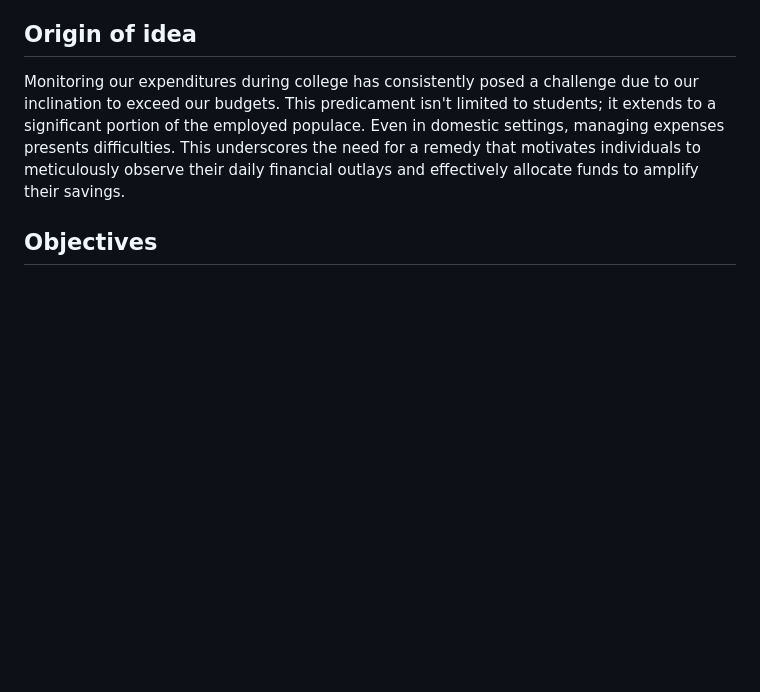
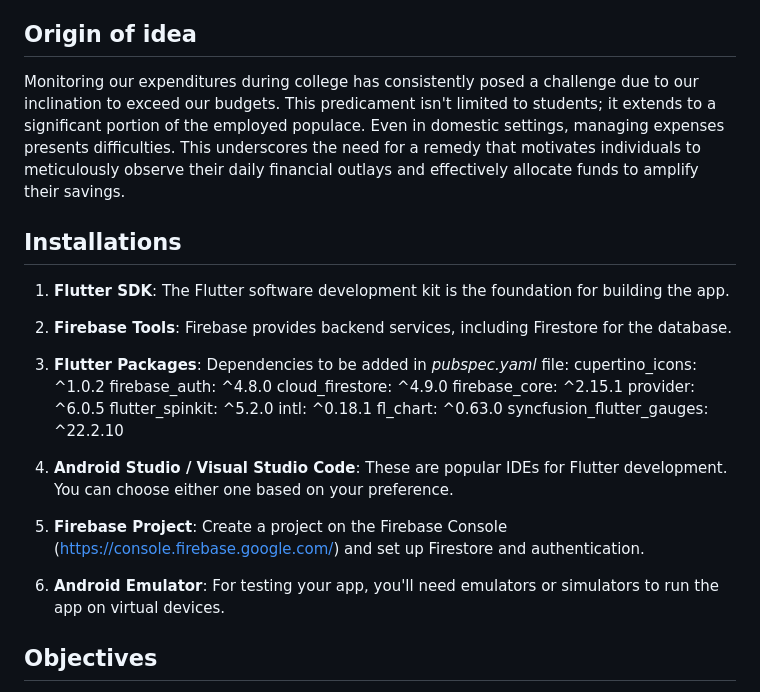
Before and after one commit to Rishabh-Dixit04/zense_project, a Markdown page: README.md, the part around the change. Drawn GitHub-style; blank space fills up the shorter version.

```diff
--- a/README.md
+++ b/README.md
@@ -3,6 +3,31 @@
 
 ## Origin of idea
 Monitoring our expenditures during college has consistently posed a challenge due to our inclination to exceed our budgets. This predicament isn't limited to students; it extends to a significant portion of the employed populace. Even in domestic settings, managing expenses presents difficulties. This underscores the need for a remedy that motivates individuals to meticulously observe their daily financial outlays and effectively allocate funds to amplify their savings.
+
+## Installations
+1. **Flutter SDK**: The Flutter software development kit is the foundation for building the app.
+2. **Firebase Tools**: Firebase provides backend services, including Firestore for the database.
+3. **Flutter Packages**:
+   Dependencies to be added in *pubspec.yaml* file:
+      cupertino_icons: ^1.0.2
+      firebase_auth: ^4.8.0
+      cloud_firestore: ^4.9.0
+      firebase_core: ^2.15.1
+      provider: ^6.0.5
+      flutter_spinkit: ^5.2.0
+      intl: ^0.18.1
+      fl_chart: ^0.63.0
+      syncfusion_flutter_gauges: ^22.2.10
+
+4. **Android Studio / Visual Studio Code**:
+   These are popular IDEs for Flutter development. You can choose either one based on your preference.
+
+5. **Firebase Project**:
+   Create a project on the Firebase Console (https://console.firebase.google.com/) and set up Firestore and authentication.
+
+6. **Android Emulator**:
+   For testing your app, you'll need emulators or simulators to run the app on virtual devices.
+
 
 ## Objectives
 1. Constructing an application for retaining the user's account particulars.
```
